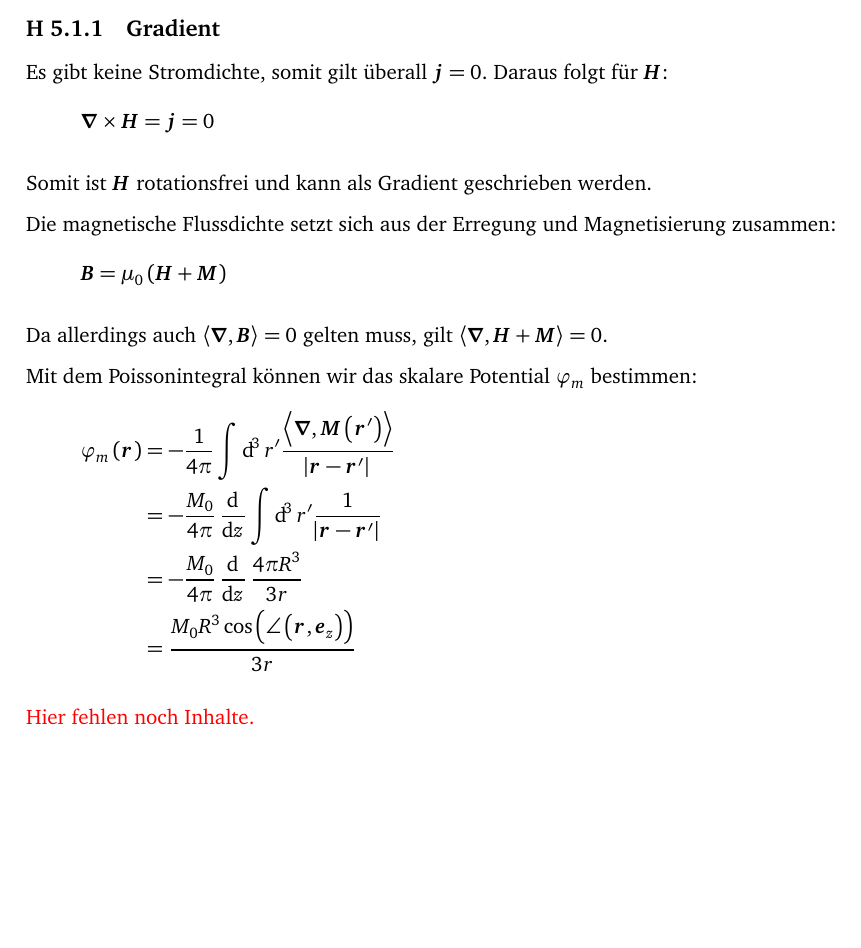
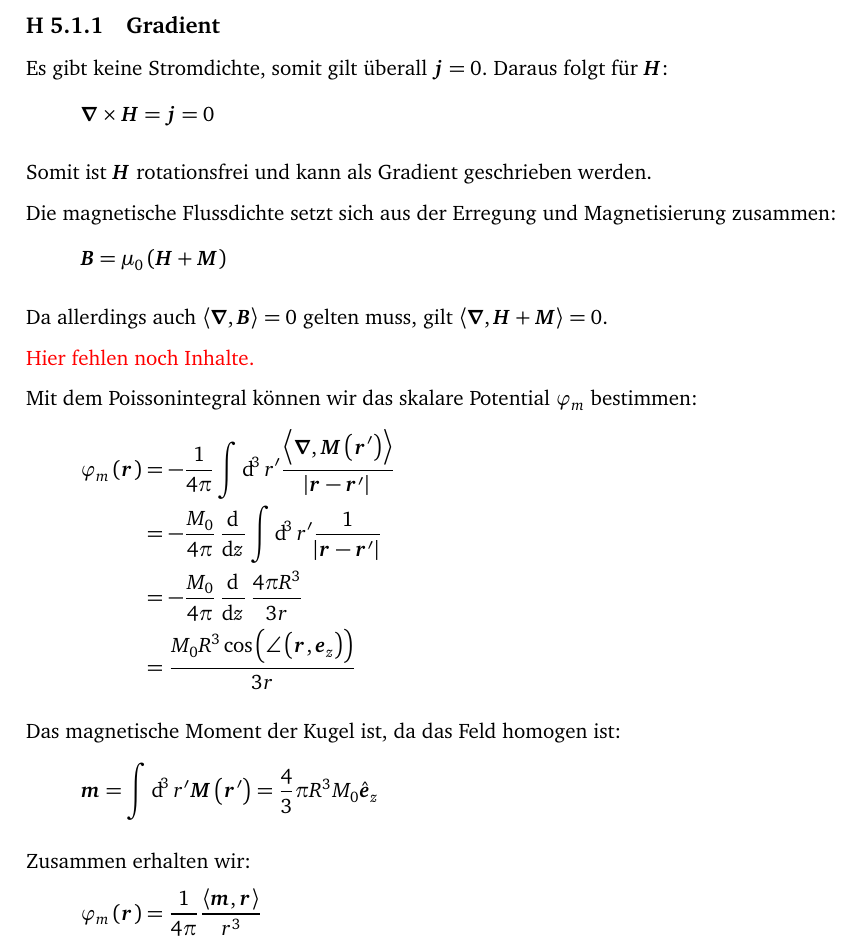
Before and after one commit to martin-ueding/physik321-Zettel, a LaTeX document (physik321-05-Martin.tex): part of page 1 of 2, cut so that both start at the same text, the shorter picture padded with empty space. Compiled offline with pdfLaTeX.

Commit message:
[1] Potential komplett

```diff
--- a/physik321-05-Martin.tex
+++ b/physik321-05-Martin.tex
@@ -121,6 +121,8 @@ zusammen:
 Da allerdings auch $\divergence{\vec B} = 0$ gelten muss, gilt
 $\divergence{\vec H + \vec M} = 0$.
 
+\fehlt
+
 Mit dem Poissonintegral können wir das skalare Potential $\varphi_m$ bestimmen:
 \begin{align*}
 	\varphi_m\del{\vec r}
@@ -130,7 +132,16 @@ Mit dem Poissonintegral können wir das skalare Potential $\varphi_m$ bestimmen:
 	&= \frac{M_0 R^3 \cos\del{\angle\del{\vec r, \vec e_z}}}{3r}
 \end{align*}
 
-\fehlt
+Das magnetische Moment der Kugel ist, da das Feld homogen ist:
+\[
+	\vec m = \int \dif^3 r' \vec M \del{\vec r'} = \frac 43 \pi R^3 M_0 \ev_z
+\]
+
+Zusammen erhalten wir:
+\[
+	\varphi_m \del{\vec r}
+	= \frac{1}{4\pi} \frac{\inner{\vec m}{\vec r}}{r^3}
+\]
 
 \subsection{Magnetfeld innerhalb und außerhalb}
 
```
